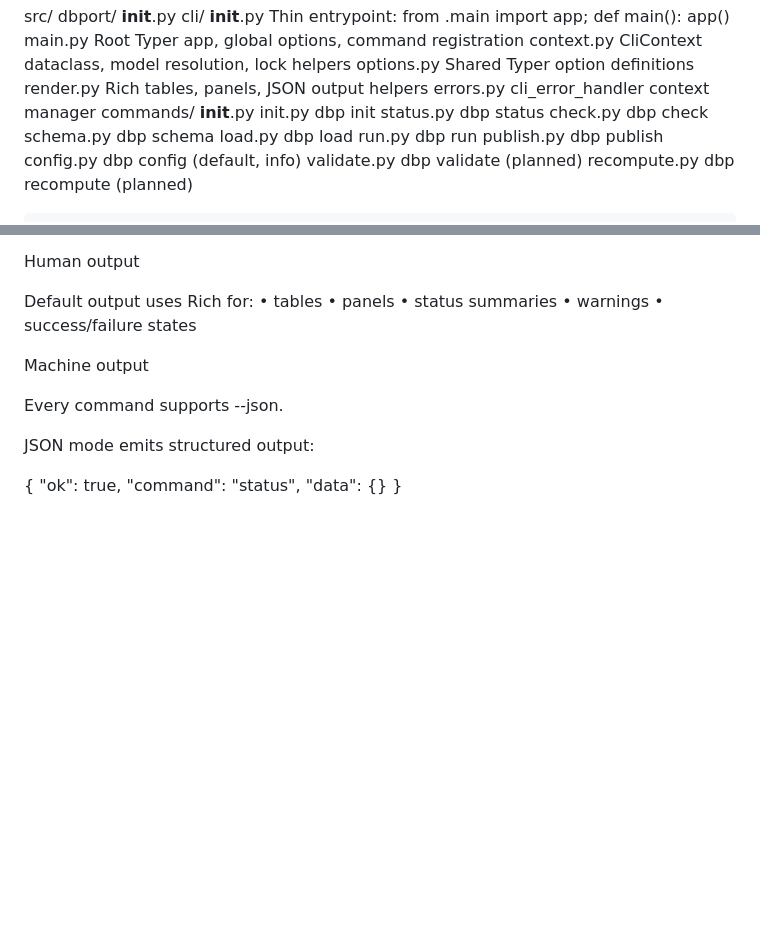
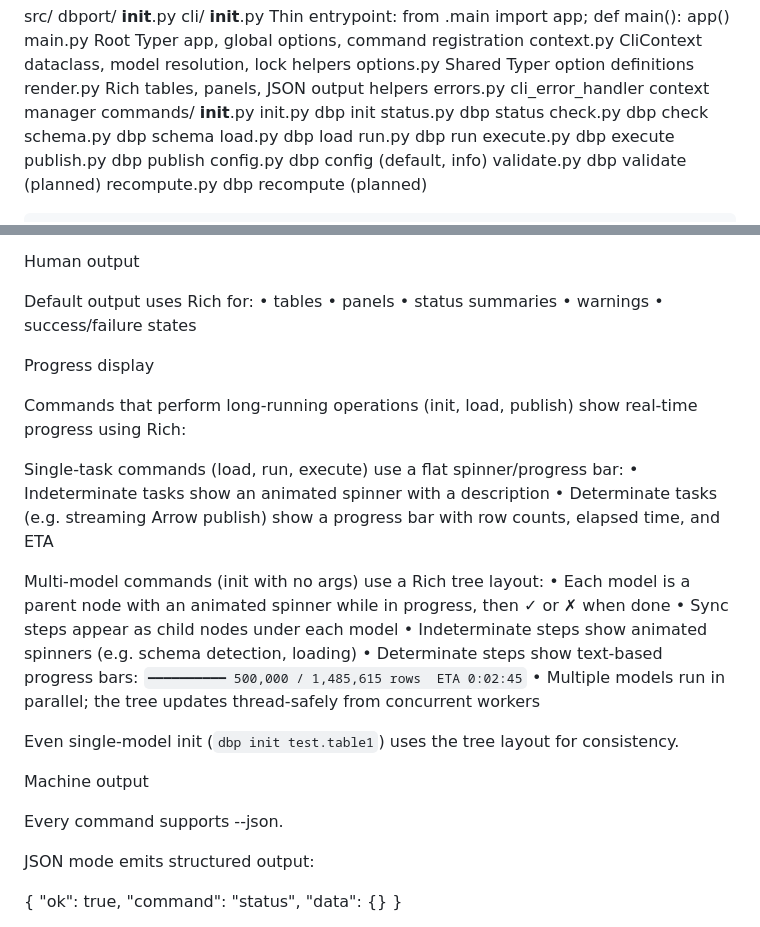
Before and after one commit to knifflig/dbport, a Markdown page: docs/dbport_cli.md, 2 parts joined by grey strips. Rendered like a GitHub page; blank space fills up the shorter version.

```diff
--- a/docs/dbport_cli.md
+++ b/docs/dbport_cli.md
@@ -749,6 +767,7 @@ src/
         schema.py          dbp schema
         load.py            dbp load
         run.py             dbp run
+        execute.py         dbp execute
         publish.py         dbp publish
         config.py          dbp config (default, info)
         validate.py        dbp validate (planned)
@@ -849,6 +874,23 @@ Default output uses Rich for:
 	•	status summaries
 	•	warnings
 	•	success/failure states
+
+Progress display
+
+Commands that perform long-running operations (init, load, publish) show real-time progress using Rich:
+
+Single-task commands (load, run, execute) use a flat spinner/progress bar:
+	•	Indeterminate tasks show an animated spinner with a description
+	•	Determinate tasks (e.g. streaming Arrow publish) show a progress bar with row counts, elapsed time, and ETA
+
+Multi-model commands (init with no args) use a Rich tree layout:
+	•	Each model is a parent node with an animated spinner while in progress, then ✓ or ✗ when done
+	•	Sync steps appear as child nodes under each model
+	•	Indeterminate steps show animated spinners (e.g. schema detection, loading)
+	•	Determinate steps show text-based progress bars: `━━━━━━━━━━ 500,000 / 1,485,615 rows  ETA 0:02:45`
+	•	Multiple models run in parallel; the tree updates thread-safely from concurrent workers
+
+Even single-model init (`dbp init test.table1`) uses the tree layout for consistency.
 
 Machine output
 
```
Also changed, not shown: other parts of docs/dbport_cli.md (+37 -13 lines).
